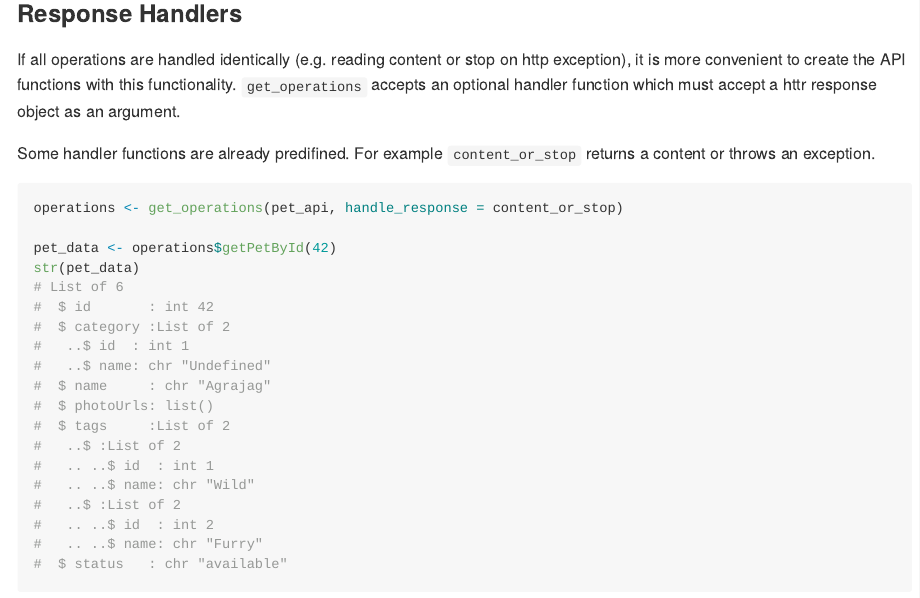
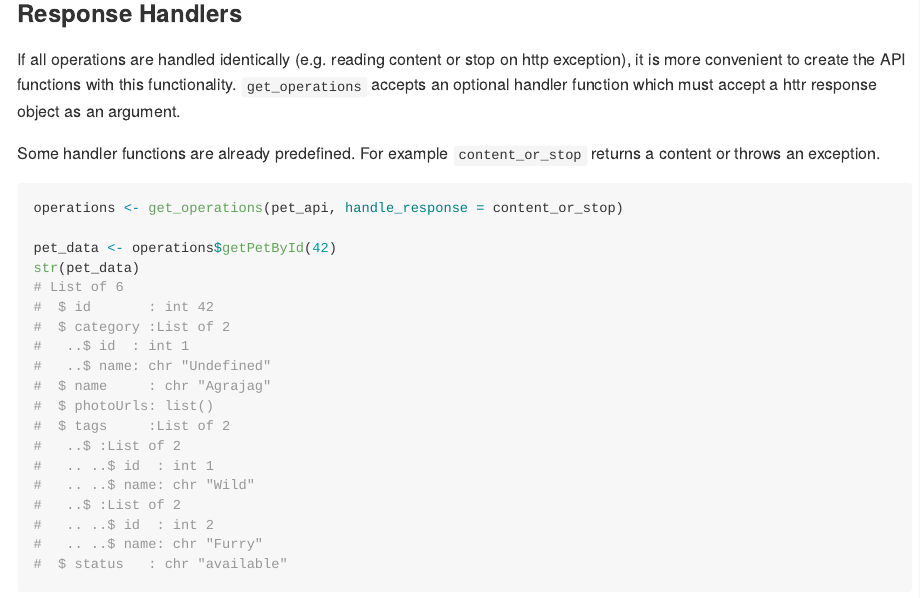
Before and after one commit to bergant/rapiclient, an R Markdown document (readme.Rmd): the page in a window 1100 px wide, from 2200 px down. The pictures show the output file readme.md that the author committed with the source, drawn offline in the style of GitHub; badge pictures from the web are left out.

Commit message:
version 0.1.1
description update

````diff
--- a/readme.Rmd
+++ b/readme.Rmd
@@ -103,7 +103,7 @@ on http exception), it is more convenient to create the API functions
 with this functionality. `get_operations` accepts an optional handler
 function which must accept a httr response object as an argument.
 
-Some handler functions are already predifined. For example `content_or_stop`
+Some handler functions are already predefined. For example `content_or_stop`
 returns a content or throws an exception.
 
 ```{r, cache = TRUE}
````
Also changed, not shown: readme.md, 1 other file.
